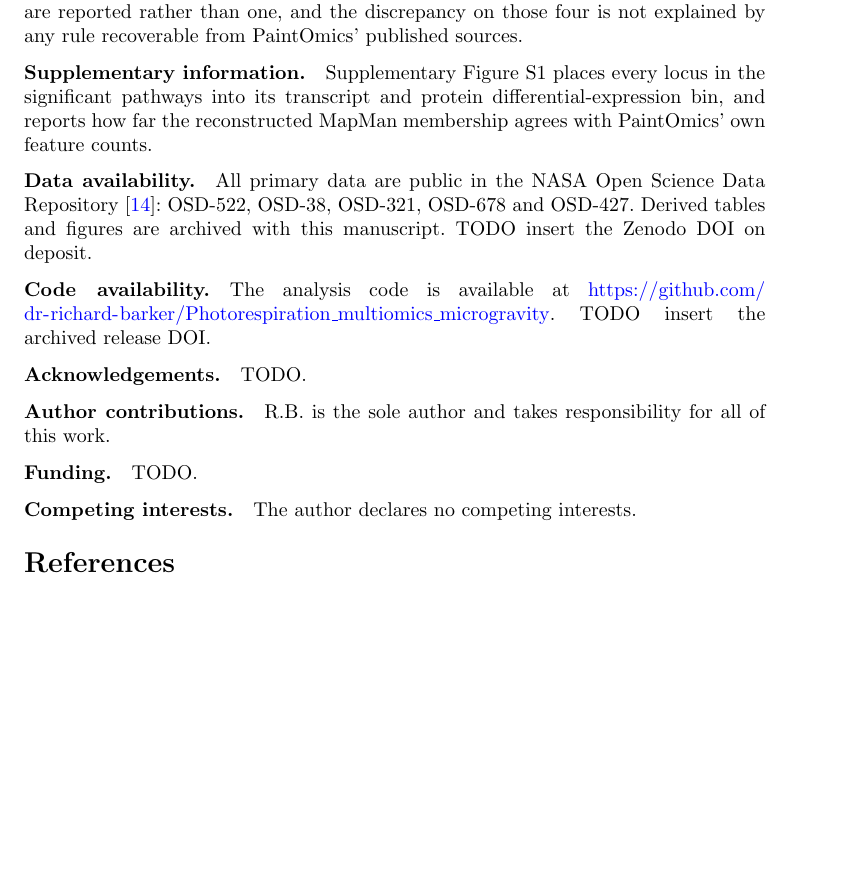
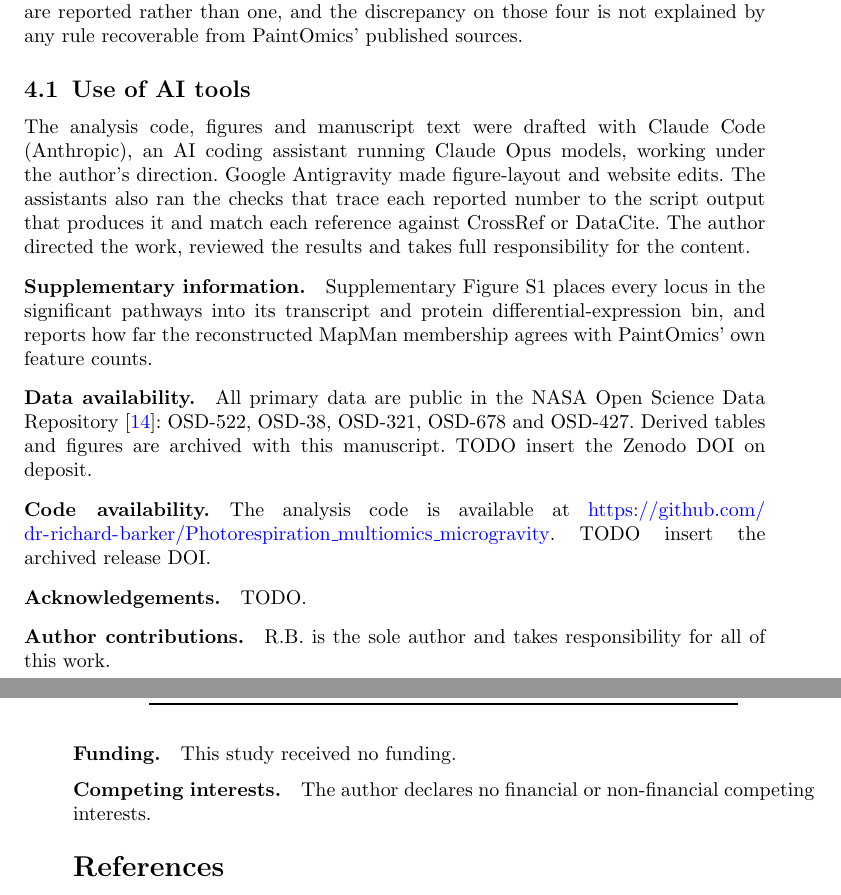
Before and after one commit to dr-richard-barker/Photorespiration_multiomics_microgravity, a LaTeX paper (manuscript/latex/main.tex): part of page 7 of 14 before the commit and two parts of pages 7 and 8 of 14 after it, the two joined at a grey line, cut so that both start at the same text, the shorter picture padded with empty space. Compiled offline with pdfLaTeX.

Commit message:
Add the AI-use, funding and competing-interests statements, and the affiliation
Richard's answers of 2026-10-30, in npj Microgravity's own wording where it gives one:
- Use of AI tools: npj Microgravity's submission guidelines say LLM use should be documented
  in Methods, so it is the last Methods subsection. What it says about each tool was read off
  the git history: Claude Code co-authored the analysis code and the manuscript commits; the
  only Google Antigravity lines left in the paper's scripts are figure layout, and its
  manuscript rewrite was reverted in f443787.
- Funding: "This study received no funding."
- Competing interests: "The author declares no financial or non-financial competing
  interests." (asked with CoSE's plant-growth hardware named).
- Affiliation: independent researcher. City and country are still TODO.

PDFs and DOCX rebuilt and recopied into docs/.

Co-Authored-By: Claude Opus 5.5 <noreply@anthropic.com>

```diff
--- a/manuscript/latex/main.tex
+++ b/manuscript/latex/main.tex
@@ -308,6 +308,14 @@ and runs larger for the four largest;
 both counts are reported rather than one, and the discrepancy on those four is not
 explained by any rule recoverable from PaintOmics' published sources.
 
+\subsection{Use of AI tools}
+The analysis code, figures and manuscript text were drafted with Claude Code (Anthropic), an AI
+coding assistant running Claude Opus models, working under the author's direction. Google
+Antigravity made figure-layout and website edits. The assistants also ran the checks that trace
+each reported number to the script output that produces it and match each reference against
+CrossRef or DataCite. The author directed the work, reviewed the results and takes full
+responsibility for the content.
+
 \backmatter
 
 \bmhead{Supplementary information}
@@ -332,10 +340,10 @@ TODO.
 R.B. is the sole author and takes responsibility for all of this work.
 
 \bmhead{Funding}
-TODO.
+This study received no funding.
 
 \bmhead{Competing interests}
-The author declares no competing interests.
+The author declares no financial or non-financial competing interests.
 
 \begin{table}[t]
 \caption{Modelled operating points at saturating light. Flight and ground control sit at
```
Also changed, not shown: manuscript/latex/supplementary.tex (+1 -1 lines), docs/Photorespiration_multiomics_microgravity.pdf, docs/Photorespiration_multiomics_microgravity_SI.pdf, manuscript/latex/README.md, manuscript/latex/main.pdf, manuscript/latex/supplementary.pdf, manuscript/latex/main.tex (6 more changed lines), 4 other files.
